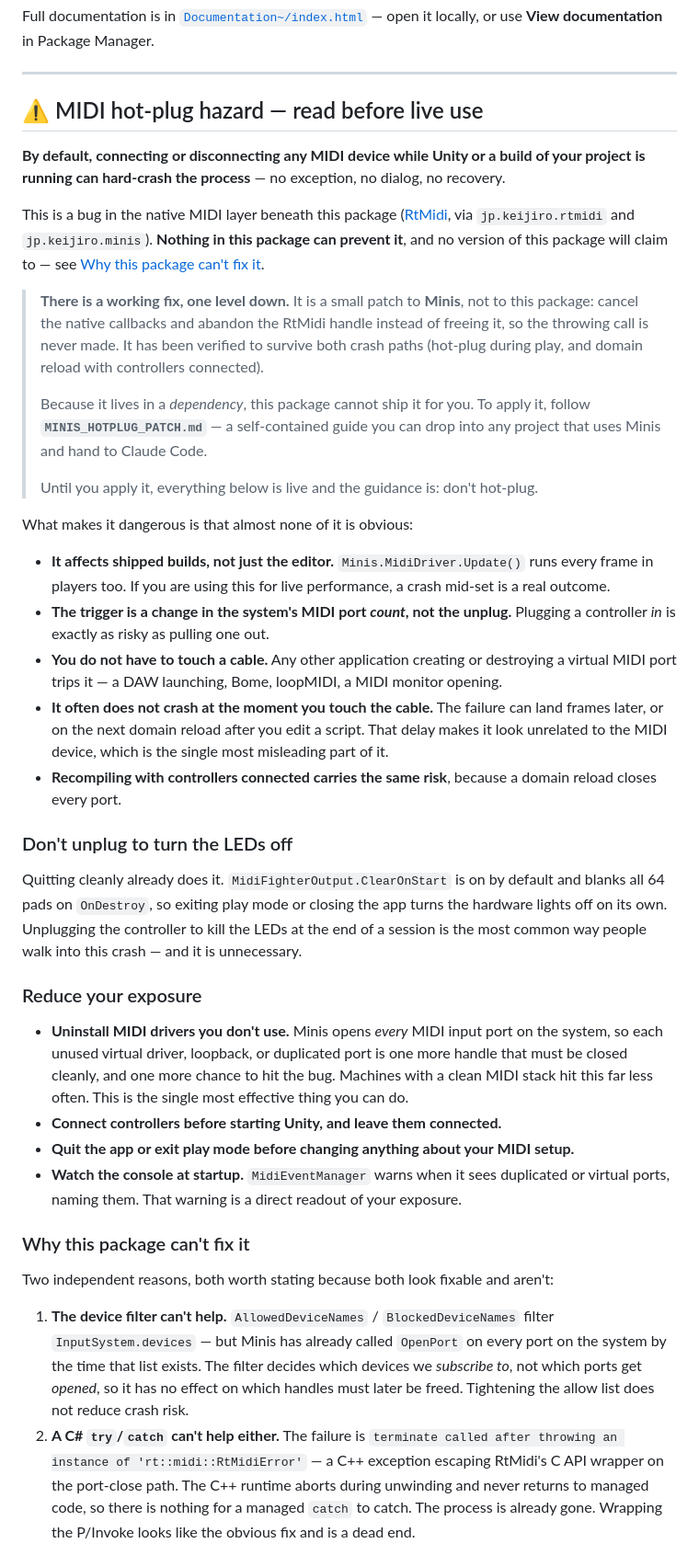
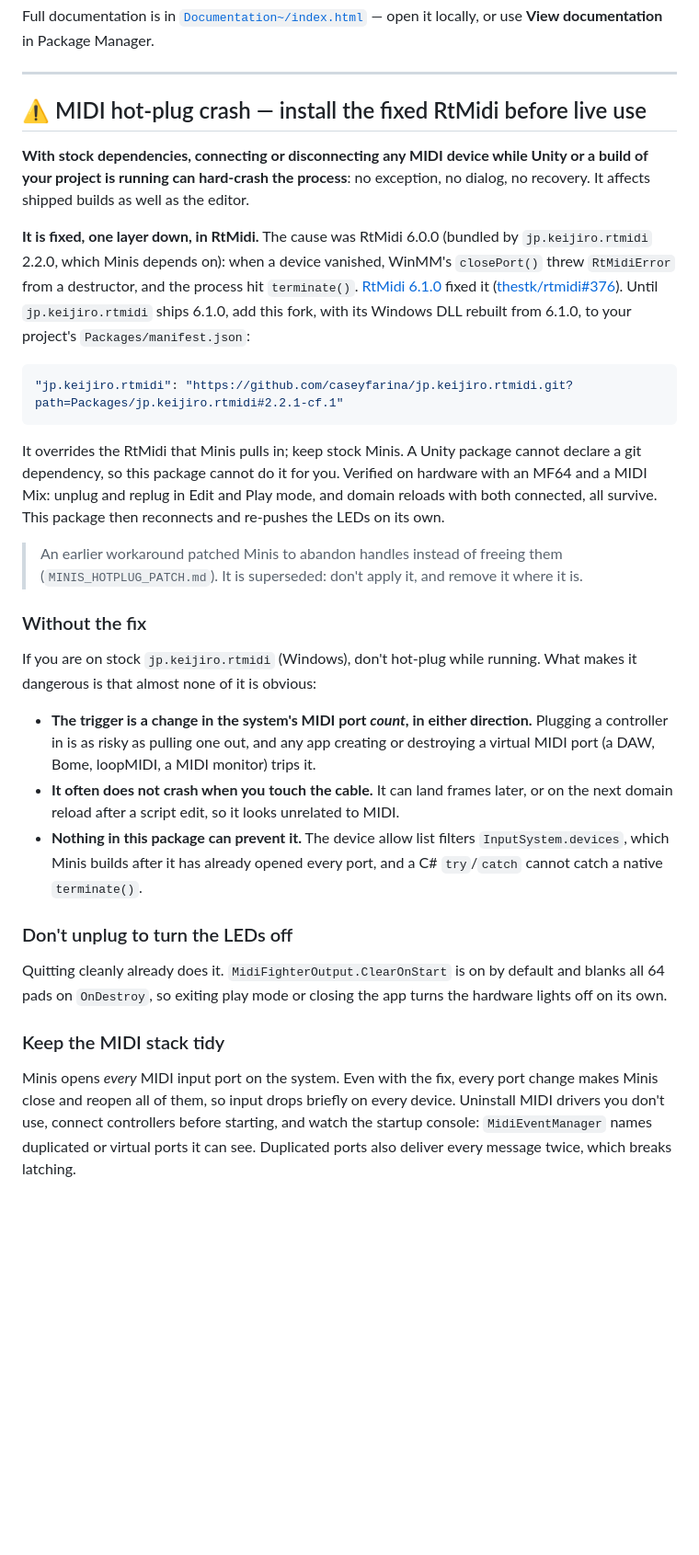
Before and after one commit to caseyfarina/midiFighterForUnity, a Markdown page: README.md, the part around one of its changes. Shown at 92% size. Rendered like a GitHub page; blank space fills up the shorter version.

````diff
--- a/README.md
+++ b/README.md
@@ -10,74 +10,58 @@ Full documentation is in [`Documentation~/index.html`](Documentation~/index.html
 
 ---
 
-## ⚠️ MIDI hot-plug hazard — read before live use
+## ⚠️ MIDI hot-plug crash — install the fixed RtMidi before live use
 
-**By default, connecting or disconnecting any MIDI device while Unity or a build of your
-project is running can hard-crash the process** — no exception, no dialog, no recovery.
+**With stock dependencies, connecting or disconnecting any MIDI device while Unity or a
+build of your project is running can hard-crash the process**: no exception, no dialog,
+no recovery. It affects shipped builds as well as the editor.
 
-This is a bug in the native MIDI layer beneath this package
-([RtMidi](https://github.com/thestk/rtmidi), via `jp.keijiro.rtmidi` and
-`jp.keijiro.minis`). **Nothing in this package can prevent it**, and no version of this
-package will claim to — see [Why this package can't fix
-it](#why-this-package-cant-fix-it).
+**It is fixed, one layer down, in RtMidi.** The cause was RtMidi 6.0.0 (bundled by
+`jp.keijiro.rtmidi` 2.2.0, which Minis depends on): when a device vanished, WinMM's
+`closePort()` threw `RtMidiError` from a destructor, and the process hit `terminate()`.
+[RtMidi 6.1.0](https://github.com/thestk/rtmidi/releases/tag/6.1.0) fixed it
+([thestk/rtmidi#376](https://github.com/thestk/rtmidi/issues/376)). Until
+`jp.keijiro.rtmidi` ships 6.1.0, add this fork, with its Windows DLL rebuilt from 6.1.0,
+to your project's `Packages/manifest.json`:
 
-> **There is a working fix, one level down.** It is a small patch to **Minis**, not to
-> this package: cancel the native callbacks and abandon the RtMidi handle instead of
-> freeing it, so the throwing call is never made. It has been verified to survive both
-> crash paths (hot-plug during play, and domain reload with controllers connected).
->
-> Because it lives in a *dependency*, this package cannot ship it for you. To apply it,
-> follow **`MINIS_HOTPLUG_PATCH.md`** — a self-contained guide you can drop into any
-> project that uses Minis and hand to Claude Code.
->
-> Until you apply it, everything below is live and the guidance is: don't hot-plug.
+```json
+"jp.keijiro.rtmidi": "https://github.com/caseyfarina/jp.keijiro.rtmidi.git?path=Packages/jp.keijiro.rtmidi#2.2.1-cf.1"
+```
 
-What makes it dangerous is that almost none of it is obvious:
+It overrides the RtMidi that Minis pulls in; keep stock Minis. A Unity package cannot
+declare a git dependency, so this package cannot do it for you. Verified on hardware with
+an MF64 and a MIDI Mix: unplug and replug in Edit and Play mode, and domain reloads with
+both connected, all survive. This package then reconnects and re-pushes the LEDs on its
+own.
 
-- **It affects shipped builds, not just the editor.** `Minis.MidiDriver.Update()` runs
-  every frame in players too. If you are using this for live performance, a crash
-  mid-set is a real outcome.
-- **The trigger is a change in the system's MIDI port *count*, not the unplug.**
-  Plugging a controller *in* is exactly as risky as pulling one out.
-- **You do not have to touch a cable.** Any other application creating or destroying a
-  virtual MIDI port trips it — a DAW launching, Bome, loopMIDI, a MIDI monitor opening.
-- **It often does not crash at the moment you touch the cable.** The failure can land
-  frames later, or on the next domain reload after you edit a script. That delay makes
-  it look unrelated to the MIDI device, which is the single most misleading part of it.
-- **Recompiling with controllers connected carries the same risk**, because a domain
-  reload closes every port.
+> An earlier workaround patched Minis to abandon handles instead of freeing them
+> (`MINIS_HOTPLUG_PATCH.md`). It is superseded: don't apply it, and remove it where it is.
+
+### Without the fix
+
+If you are on stock `jp.keijiro.rtmidi` (Windows), don't hot-plug while running. What
+makes it dangerous is that almost none of it is obvious:
+
+- **The trigger is a change in the system's MIDI port *count*, in either direction.**
+  Plugging a controller in is as risky as pulling one out, and any app creating or
+  destroying a virtual MIDI port (a DAW, Bome, loopMIDI, a MIDI monitor) trips it.
+- **It often does not crash when you touch the cable.** It can land frames later, or on
+  the next domain reload after a script edit, so it looks unrelated to MIDI.
+- **Nothing in this package can prevent it.** The device allow list filters
+  `InputSystem.devices`, which Minis builds after it has already opened every port, and
+  a C# `try`/`catch` cannot catch a native `terminate()`.
 
 ### Don't unplug to turn the LEDs off
 
 Quitting cleanly already does it. `MidiFighterOutput.ClearOnStart` is on by default and
 blanks all 64 pads on `OnDestroy`, so exiting play mode or closing the app turns the
-hardware lights off on its own. Unplugging the controller to kill the LEDs at the end of
-a session is the most common way people walk into this crash — and it is unnecessary.
+hardware lights off on its own.
 
-### Reduce your exposure
+### Keep the MIDI stack tidy
 
-- **Uninstall MIDI drivers you don't use.** Minis opens *every* MIDI input port on the
-  system, so each unused virtual driver, loopback, or duplicated port is one more handle
-  that must be closed cleanly, and one more chance to hit the bug. Machines with a clean
-  MIDI stack hit this far less often. This is the single most effective thing you can do.
-- **Connect controllers before starting Unity, and leave them connected.**
-- **Quit the app or exit play mode before changing anything about your MIDI setup.**
-- **Watch the console at startup.** `MidiEventManager` warns when it sees duplicated or
-  virtual ports, naming them. That warning is a direct readout of your exposure.
+Minis opens *every* MIDI input port on the system. Even with the fix, every port change
+makes Minis close and reopen all of them, so input drops briefly on every device.
+Uninstall MIDI drivers you don't use, connect controllers before starting, and watch the
+startup console: `MidiEventManager` names duplicated or virtual ports it can see.
+Duplicated ports also deliver every message twice, which breaks latching.
 
-### Why this package can't fix it
-
-Two independent reasons, both worth stating because both look fixable and aren't:
-
-1. **The device filter can't help.** `AllowedDeviceNames` / `BlockedDeviceNames` filter
-   `InputSystem.devices` — but Minis has already called `OpenPort` on every port on the
-   system by the time that list exists. The filter decides which devices we *subscribe
-   to*, not which ports get *opened*, so it has no effect on which handles must later be
-   freed. Tightening the allow list does not reduce crash risk.
-2. **A C# `try`/`catch` can't help either.** The failure is
-   `terminate called after throwing an instance of 'rt::midi::RtMidiError'` — a C++
-   exception escaping RtMidi's C API wrapper on the port-close path. The C++ runtime
-   aborts during unwinding and never returns to managed code, so there is nothing for a
-   managed `catch` to catch. The process is already gone. Wrapping the P/Invoke looks
-   like the obvious fix and is a dead end.
-
````
Also changed, not shown: other parts of README.md (+1 -15 lines), CLAUDE.md (+22 -48 lines), DEVNOTES.md (+43 -1 lines).
